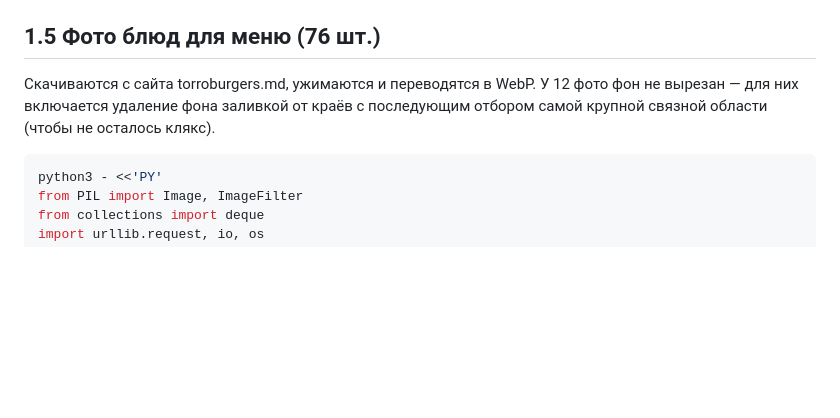
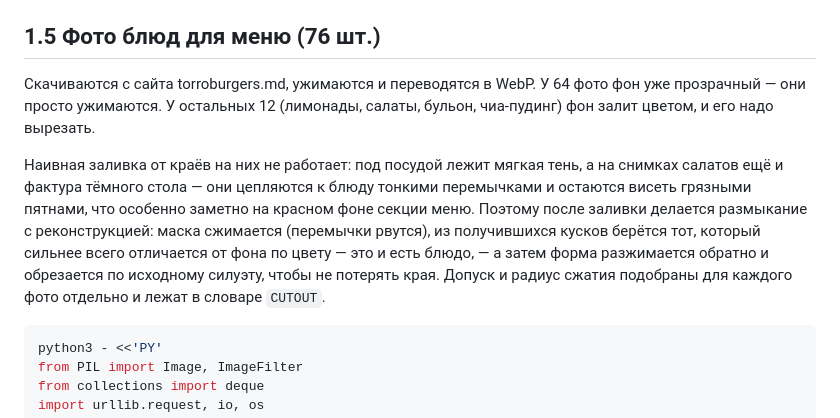
Before and after one commit to p4sh6ysbfn-svg/torro-burger, a Markdown page: PROMPT.md, the part around the change. Rendered like a GitHub page; blank space fills up the shorter version.

Commit message:
Describe the new cutout method accurately in PROMPT.md
Co-Authored-By: Claude Fable 5 <noreply@anthropic.com>

````diff
--- a/PROMPT.md
+++ b/PROMPT.md
@@ -160,8 +160,18 @@ PY
 ## 1.5 Фото блюд для меню (76 шт.)
 
 Скачиваются с сайта torroburgers.md, ужимаются и переводятся в WebP.
-У 12 фото фон не вырезан — для них включается удаление фона заливкой от краёв
-с последующим отбором самой крупной связной области (чтобы не осталось клякс).
+У 64 фото фон уже прозрачный — они просто ужимаются. У остальных 12 (лимонады,
+салаты, бульон, чиа-пудинг) фон залит цветом, и его надо вырезать.
+
+Наивная заливка от краёв на них не работает: под посудой лежит мягкая тень,
+а на снимках салатов ещё и фактура тёмного стола — они цепляются к блюду
+тонкими перемычками и остаются висеть грязными пятнами, что особенно заметно
+на красном фоне секции меню. Поэтому после заливки делается размыкание
+с реконструкцией: маска сжимается (перемычки рвутся), из получившихся кусков
+берётся тот, который сильнее всего отличается от фона по цвету — это и есть
+блюдо, — а затем форма разжимается обратно и обрезается по исходному силуэту,
+чтобы не потерять края. Допуск и радиус сжатия подобраны для каждого фото
+отдельно и лежат в словаре `CUTOUT`.
 
 ```bash
 python3 - <<'PY'
````
